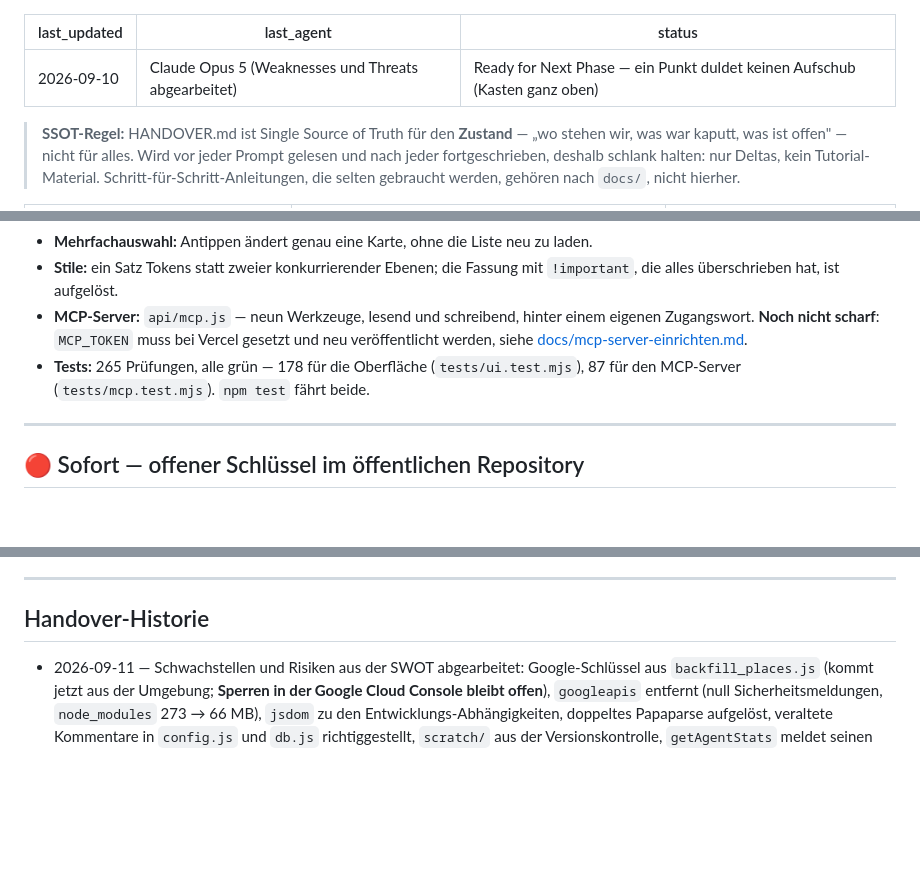
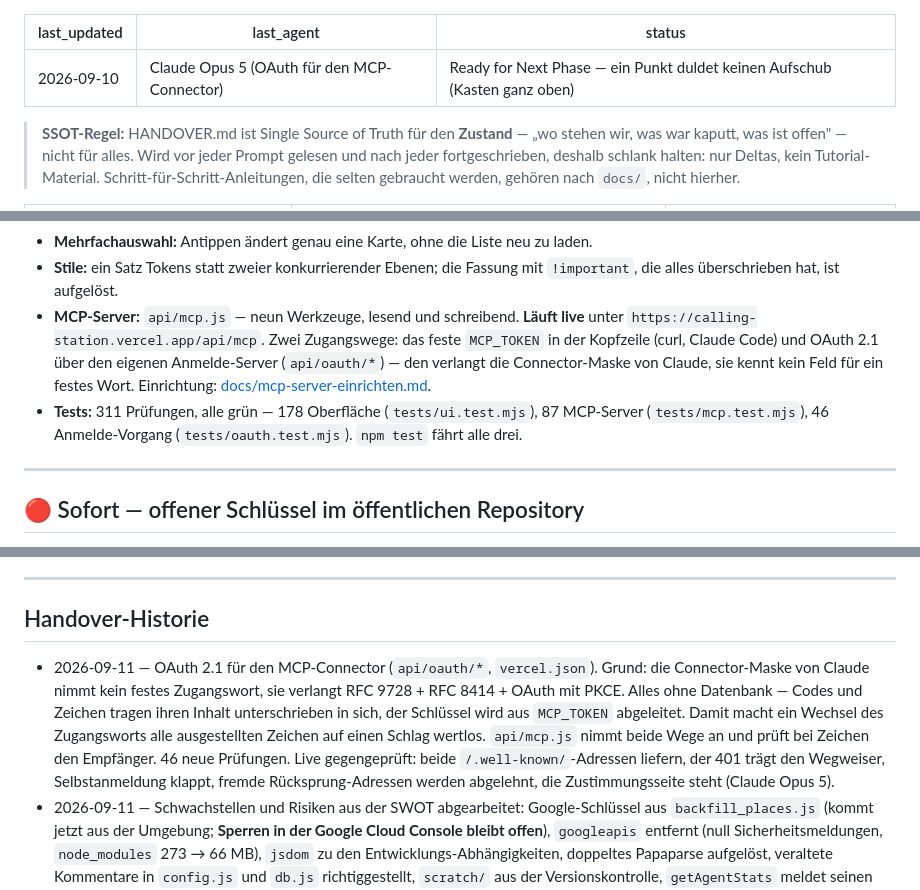
Before and after one commit to ricobusinessworkspace-web/Lightning-CRM, a Markdown page: HANDOVER.md, 3 parts joined by grey strips. GitHub-like rendering; blank space fills up the shorter version.

```diff
--- a/HANDOVER.md
+++ b/HANDOVER.md
@@ -1,6 +1,6 @@
 ---
 last_updated: 2026-09-10
-last_agent: Claude Opus 5 (Weaknesses und Threats abgearbeitet)
+last_agent: Claude Opus 5 (OAuth für den MCP-Connector)
 status: Ready for Next Phase — ein Punkt duldet keinen Aufschub (Kasten ganz oben)
 ---
 
@@ -45,13 +45,15 @@ Web-CRM für Leadgenerierung, Kaltakquise und Vertriebs-Pipeline. Aktuell im
   laden.
 - **Stile:** ein Satz Tokens statt zweier konkurrierender Ebenen; die Fassung
   mit `!important`, die alles überschrieben hat, ist aufgelöst.
-- **MCP-Server:** `api/mcp.js` — neun Werkzeuge, lesend und schreibend, hinter
-  einem eigenen Zugangswort. **Noch nicht scharf**: `MCP_TOKEN` muss bei Vercel
-  gesetzt und neu veröffentlicht werden, siehe
-  [docs/mcp-server-einrichten.md](docs/mcp-server-einrichten.md).
-- **Tests:** 265 Prüfungen, alle grün — 178 für die Oberfläche
-  (`tests/ui.test.mjs`), 87 für den MCP-Server (`tests/mcp.test.mjs`).
-  `npm test` fährt beide.
+- **MCP-Server:** `api/mcp.js` — neun Werkzeuge, lesend und schreibend.
+  **Läuft live** unter `https://calling-station.vercel.app/api/mcp`.
+  Zwei Zugangswege: das feste `MCP_TOKEN` in der Kopfzeile (curl, Claude Code)
+  und OAuth 2.1 über den eigenen Anmelde-Server (`api/oauth/*`) — den verlangt
+  die Connector-Maske von Claude, sie kennt kein Feld für ein festes Wort.
+  Einrichtung: [docs/mcp-server-einrichten.md](docs/mcp-server-einrichten.md).
+- **Tests:** 311 Prüfungen, alle grün — 178 Oberfläche (`tests/ui.test.mjs`),
+  87 MCP-Server (`tests/mcp.test.mjs`), 46 Anmelde-Vorgang
+  (`tests/oauth.test.mjs`). `npm test` fährt alle drei.
 
 ---
 
@@ -557,6 +559,16 @@ heilt sich selbst, jede Navigation sichert vorher ab.
 ---
 
 ## Handover-Historie
+- 2026-09-11 — OAuth 2.1 für den MCP-Connector (`api/oauth/*`, `vercel.json`).
+  Grund: die Connector-Maske von Claude nimmt kein festes Zugangswort, sie
+  verlangt RFC 9728 + RFC 8414 + OAuth mit PKCE. Alles ohne Datenbank — Codes
+  und Zeichen tragen ihren Inhalt unterschrieben in sich, der Schlüssel wird
+  aus `MCP_TOKEN` abgeleitet. Damit macht ein Wechsel des Zugangsworts alle
+  ausgestellten Zeichen auf einen Schlag wertlos. `api/mcp.js` nimmt beide Wege
+  an und prüft bei Zeichen den Empfänger. 46 neue Prüfungen. Live
+  gegengeprüft: beide `/.well-known/`-Adressen liefern, der 401 trägt den
+  Wegweiser, Selbstanmeldung klappt, fremde Rücksprung-Adressen werden
+  abgelehnt, die Zustimmungsseite steht (Claude Opus 5).
 - 2026-09-11 — Schwachstellen und Risiken aus der SWOT abgearbeitet:
   Google-Schlüssel aus `backfill_places.js` (kommt jetzt aus der Umgebung;
   **Sperren in der Google Cloud Console bleibt offen**), `googleapis` entfernt
```
Also changed, not shown: docs/mcp-server-einrichten.md (+33 -2 lines).
